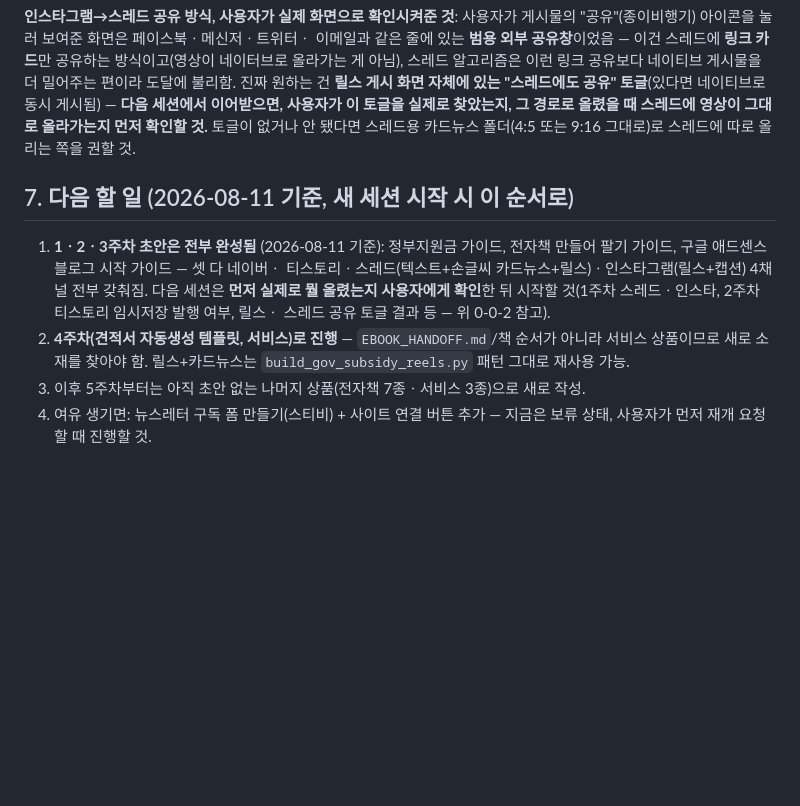
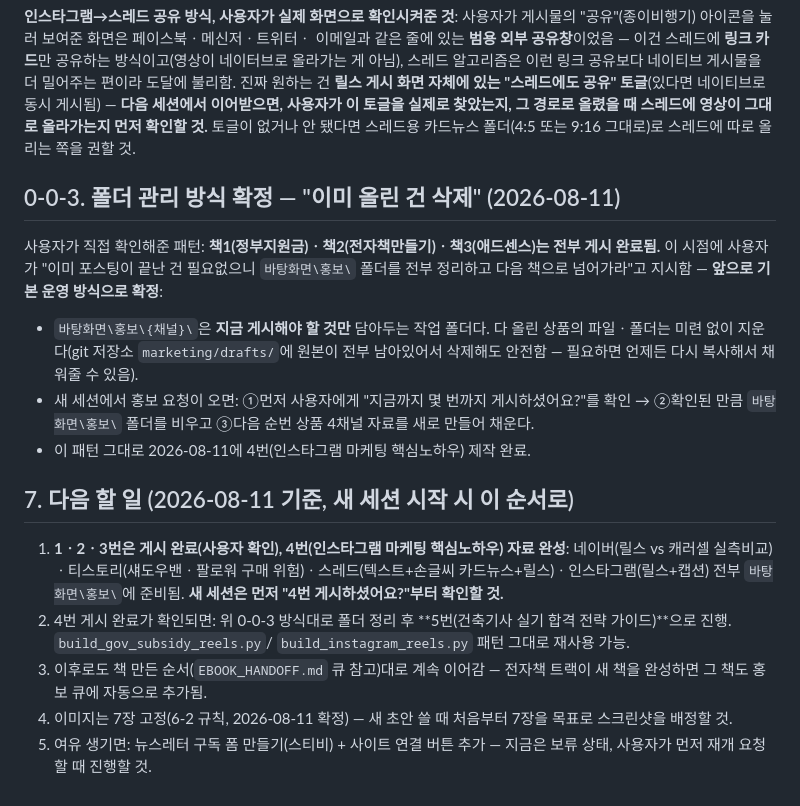
Before and after one commit to ekdrmf-cell/ekdrmf-cell.github.io, a Markdown page: MARKETING_HANDOFF.md, the part around the change. GitHub-like rendering; blank space fills up the shorter version.

Commit message:
홍보 트랙: 폴더 정리 방식 확정 + 1~4번 상태 갱신
바탕화면 홍보 폴더는 "지금 게시할 것만" 담는 작업공간으로 운영하기로
확정(원본은 git에 안전하게 남아있으므로 다 올린 건 삭제). 1~3번 게시
완료, 4번 자료 완성 상태를 다음 할 일 목록에 반영.

```diff
--- a/MARKETING_HANDOFF.md
+++ b/MARKETING_HANDOFF.md
@@ -380,18 +380,34 @@ WebSearch로 확인한 사실:
 안 됐다면 스레드용 카드뉴스 폴더(4:5 또는 9:16 그대로)로 스레드에 따로 올리는
 쪽을 권할 것.
 
+## 0-0-3. 폴더 관리 방식 확정 — "이미 올린 건 삭제" (2026-08-11)
+
+사용자가 직접 확인해준 패턴: **책1(정부지원금)ㆍ책2(전자책만들기)ㆍ책3(애드센스)는
+전부 게시 완료됨.** 이 시점에 사용자가 "이미 포스팅이 끝난 건 필요없으니
+`바탕화면\홍보\` 폴더를 전부 정리하고 다음 책으로 넘어가라"고 지시함 —
+**앞으로 기본 운영 방식으로 확정**:
+- `바탕화면\홍보\{채널}\`은 **지금 게시해야 할 것만** 담아두는 작업 폴더다.
+  다 올린 상품의 파일ㆍ폴더는 미련 없이 지운다(git 저장소
+  `marketing/drafts/`에 원본이 전부 남아있어서 삭제해도 안전함 — 필요하면
+  언제든 다시 복사해서 채워줄 수 있음).
+- 새 세션에서 홍보 요청이 오면: ①먼저 사용자에게 "지금까지 몇 번까지
+  게시하셨어요?"를 확인 → ②확인된 만큼 `바탕화면\홍보\` 폴더를 비우고
+  ③다음 순번 상품 4채널 자료를 새로 만들어 채운다.
+- 이 패턴 그대로 2026-08-11에 4번(인스타그램 마케팅 핵심노하우) 제작 완료.
+
 ## 7. 다음 할 일 (2026-08-11 기준, 새 세션 시작 시 이 순서로)
 
-1. **1ㆍ2ㆍ3주차 초안은 전부 완성됨** (2026-08-11 기준): 정부지원금 가이드,
-   전자책 만들어 팔기 가이드, 구글 애드센스 블로그 시작 가이드 — 셋 다 네이버ㆍ
-   티스토리ㆍ스레드(텍스트+손글씨 카드뉴스+릴스)ㆍ인스타그램(릴스+캡션) 4채널
-   전부 갖춰짐. 다음 세션은 **먼저 실제로 뭘 올렸는지 사용자에게 확인**한 뒤
-   시작할 것(1주차 스레드ㆍ인스타, 2주차 티스토리 임시저장 발행 여부, 릴스ㆍ
-   스레드 공유 토글 결과 등 — 위 0-0-2 참고).
-2. **4주차(견적서 자동생성 템플릿, 서비스)로 진행** — `EBOOK_HANDOFF.md`/책
-   순서가 아니라 서비스 상품이므로 새로 소재를 찾아야 함. 릴스+카드뉴스는
-   `build_gov_subsidy_reels.py` 패턴 그대로 재사용 가능.
-3. 이후 5주차부터는 아직 초안 없는 나머지 상품(전자책 7종ㆍ서비스 3종)으로
-   새로 작성.
-4. 여유 생기면: 뉴스레터 구독 폼 만들기(스티비) + 사이트 연결 버튼 추가 — 지금은
+1. **1ㆍ2ㆍ3번은 게시 완료(사용자 확인), 4번(인스타그램 마케팅 핵심노하우)
+   자료 완성**: 네이버(릴스 vs 캐러셀 실측비교)ㆍ티스토리(섀도우밴ㆍ팔로워
+   구매 위험)ㆍ스레드(텍스트+손글씨 카드뉴스+릴스)ㆍ인스타그램(릴스+캡션)
+   전부 `바탕화면\홍보\`에 준비됨. **새 세션은 먼저 "4번 게시하셨어요?"부터
+   확인할 것.**
+2. 4번 게시 완료가 확인되면: 위 0-0-3 방식대로 폴더 정리 후 **5번(건축기사
+   실기 합격 전략 가이드)**으로 진행. `build_gov_subsidy_reels.py`/
+   `build_instagram_reels.py` 패턴 그대로 재사용 가능.
+3. 이후로도 책 만든 순서(`EBOOK_HANDOFF.md` 큐 참고)대로 계속 이어감 —
+   전자책 트랙이 새 책을 완성하면 그 책도 홍보 큐에 자동으로 추가됨.
+4. 이미지는 7장 고정(6-2 규칙, 2026-08-11 확정) — 새 초안 쓸 때 처음부터
+   7장을 목표로 스크린샷을 배정할 것.
+5. 여유 생기면: 뉴스레터 구독 폼 만들기(스티비) + 사이트 연결 버튼 추가 — 지금은
    보류 상태, 사용자가 먼저 재개 요청할 때 진행할 것.
```
